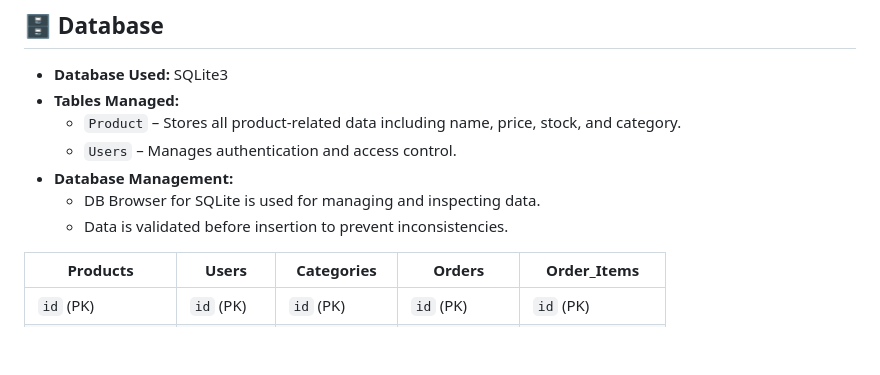
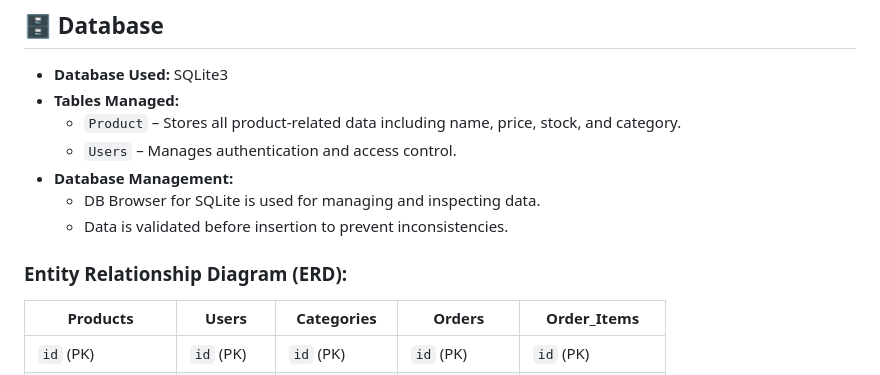
Before and after one commit to Purohit1999/inventory_management, a Markdown page: README.md, the part around the change. Drawn GitHub-style; blank space fills up the shorter version.

Commit message:
ERD edited at testing

```diff
--- a/README.md
+++ b/README.md
@@ -234,6 +234,7 @@ Testing has ensured that the **Inventory Management System** is **fully function
   - DB Browser for SQLite is used for managing and inspecting data.
   - Data is validated before insertion to prevent inconsistencies.
 
+### **Entity Relationship Diagram (ERD)**:
 
 | **Products**  | **Users**  | **Categories** | **Orders**  | **Order_Items**  |
 |--------------|------------|---------------|-------------|------------------|
```
